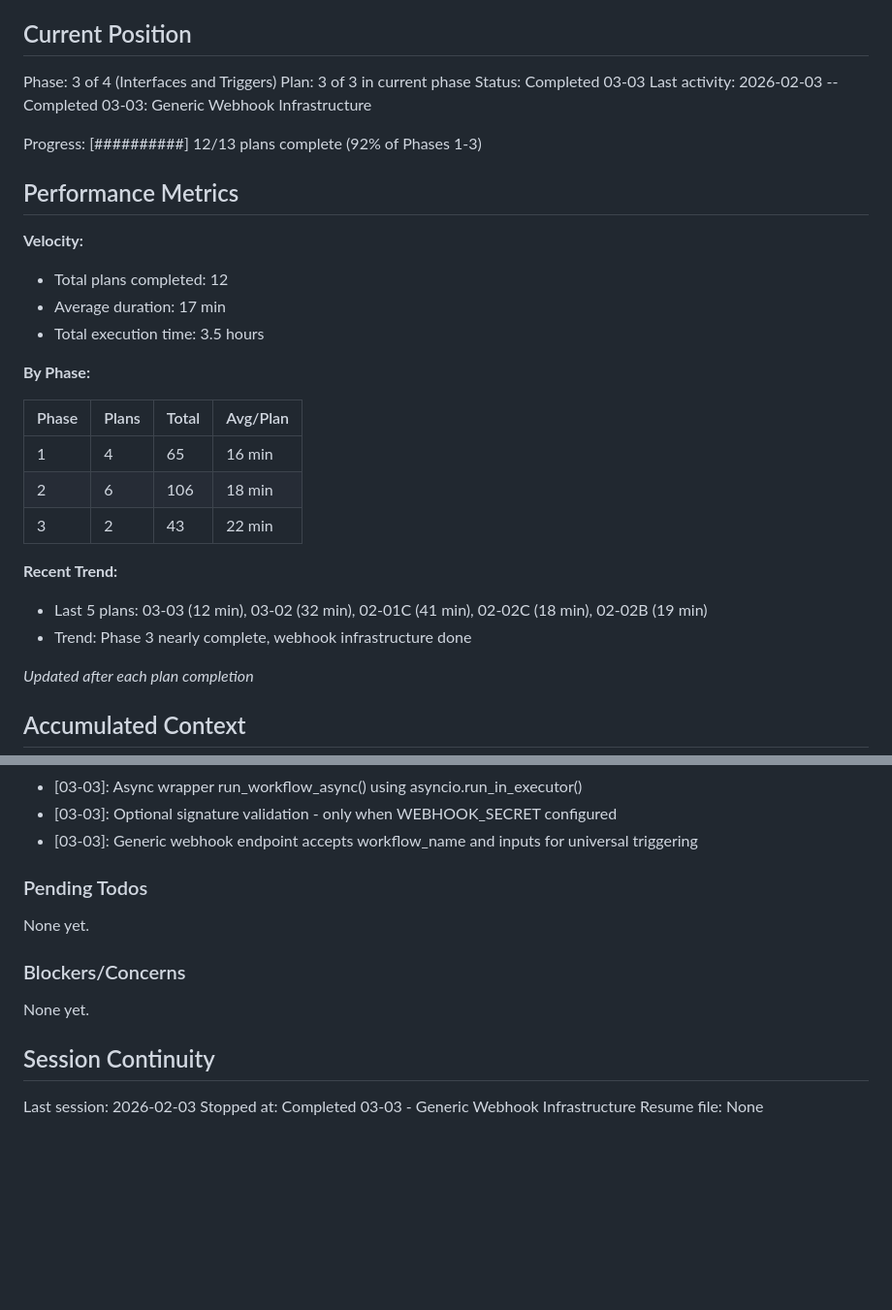
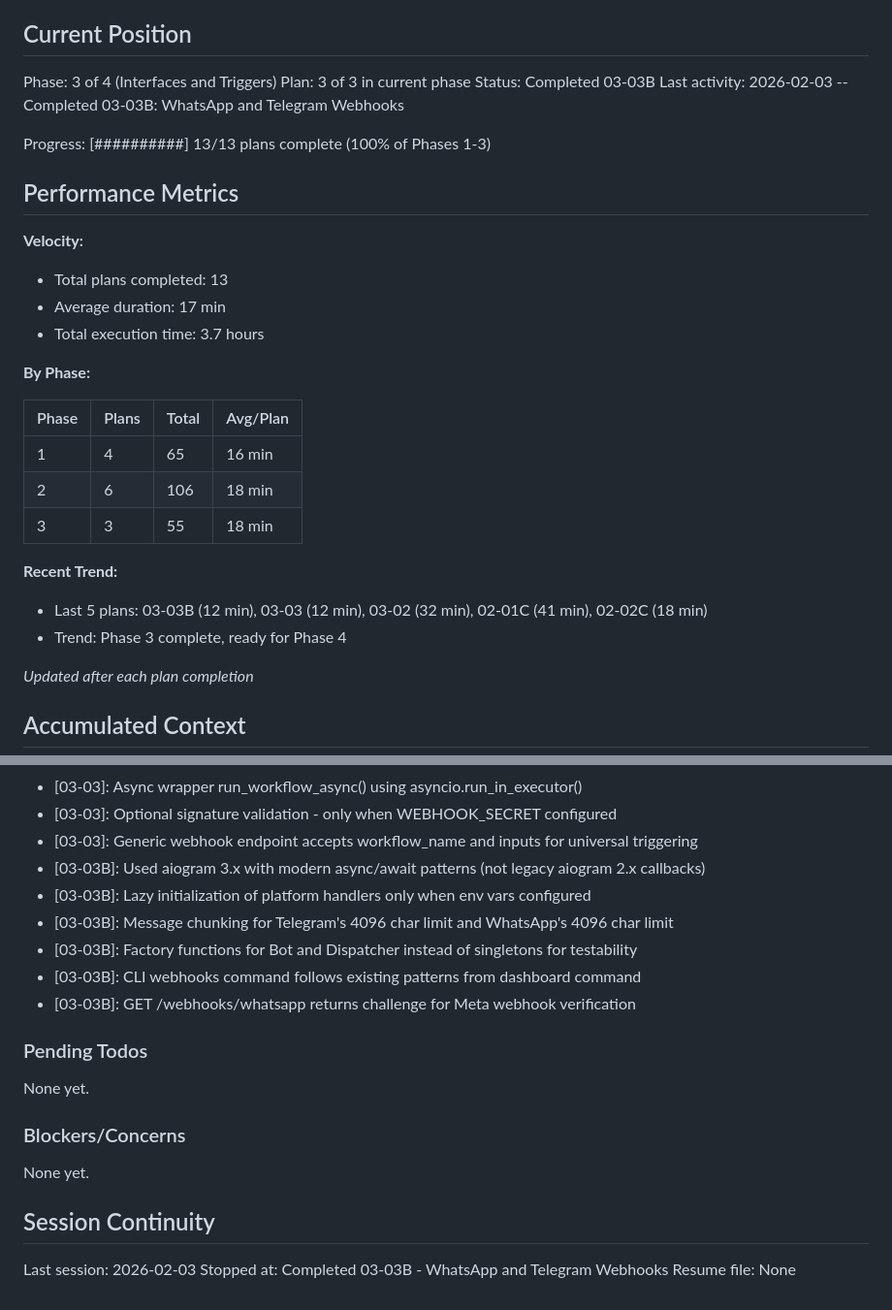
Before and after one commit to thatAverageGuy/configurable-agents, a Markdown page: .planning/STATE.md, 2 parts joined by grey strips. Shown at 97% size. GitHub-like rendering; blank space fills up the shorter version.

Commit message:
docs(03-03B): complete WhatsApp and Telegram webhooks plan
Tasks completed: 3/3
- Task 1: Create WhatsApp webhook handler
- Task 2: Create Telegram webhook handler with aiogram
- Task 3: Wire platform handlers into router and add CLI

SUMMARY: .planning/phases/03-interfaces-and-triggers/03-03B-SUMMARY.md

```diff
--- a/.planning/STATE.md
+++ b/.planning/STATE.md
@@ -11,17 +11,17 @@ See: .planning/PROJECT.md (updated 2026-02-02)
 
 Phase: 3 of 4 (Interfaces and Triggers)
 Plan: 3 of 3 in current phase
-Status: Completed 03-03
-Last activity: 2026-02-03 -- Completed 03-03: Generic Webhook Infrastructure
+Status: Completed 03-03B
+Last activity: 2026-02-03 -- Completed 03-03B: WhatsApp and Telegram Webhooks
 
-Progress: [##########]  12/13 plans complete (92% of Phases 1-3)
+Progress: [##########]  13/13 plans complete (100% of Phases 1-3)
 
 ## Performance Metrics
 
 **Velocity:**
-- Total plans completed: 12
+- Total plans completed: 13
 - Average duration: 17 min
-- Total execution time: 3.5 hours
+- Total execution time: 3.7 hours
 
 **By Phase:**
 
@@ -29,11 +29,11 @@ Progress: [##########]  12/13 plans complete (92% of Phases 1-3)
 |-------|-------|-------|----------|
 | 1     | 4     | 65    | 16 min   |
 | 2     | 6     | 106   | 18 min   |
-| 3     | 2     | 43    | 22 min   |
+| 3     | 3     | 55    | 18 min   |
 
 **Recent Trend:**
-- Last 5 plans: 03-03 (12 min), 03-02 (32 min), 02-01C (41 min), 02-02C (18 min), 02-02B (19 min)
-- Trend: Phase 3 nearly complete, webhook infrastructure done
+- Last 5 plans: 03-03B (12 min), 03-03 (12 min), 03-02 (32 min), 02-01C (41 min), 02-02C (18 min)
+- Trend: Phase 3 complete, ready for Phase 4
 
 *Updated after each plan completion*
 
@@ -108,6 +108,12 @@ Recent decisions affecting current work:
 - [03-03]: Async wrapper run_workflow_async() using asyncio.run_in_executor()
 - [03-03]: Optional signature validation - only when WEBHOOK_SECRET configured
 - [03-03]: Generic webhook endpoint accepts workflow_name and inputs for universal triggering
+- [03-03B]: Used aiogram 3.x with modern async/await patterns (not legacy aiogram 2.x callbacks)
+- [03-03B]: Lazy initialization of platform handlers only when env vars configured
+- [03-03B]: Message chunking for Telegram's 4096 char limit and WhatsApp's 4096 char limit
+- [03-03B]: Factory functions for Bot and Dispatcher instead of singletons for testability
+- [03-03B]: CLI webhooks command follows existing patterns from dashboard command
+- [03-03B]: GET /webhooks/whatsapp returns challenge for Meta webhook verification
 
 ### Pending Todos
 
@@ -120,5 +126,5 @@ None yet.
 ## Session Continuity
 
 Last session: 2026-02-03
-Stopped at: Completed 03-03 - Generic Webhook Infrastructure
+Stopped at: Completed 03-03B - WhatsApp and Telegram Webhooks
 Resume file: None
```
Also changed, not shown: 1 other file.
